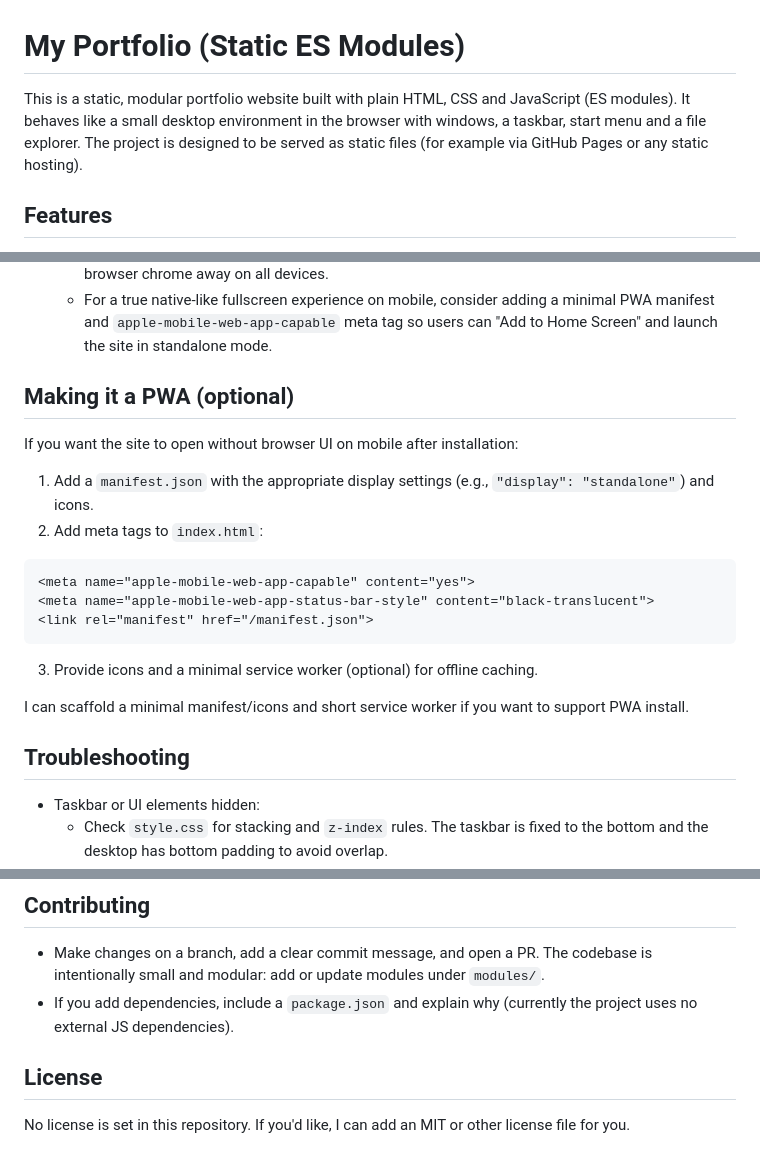
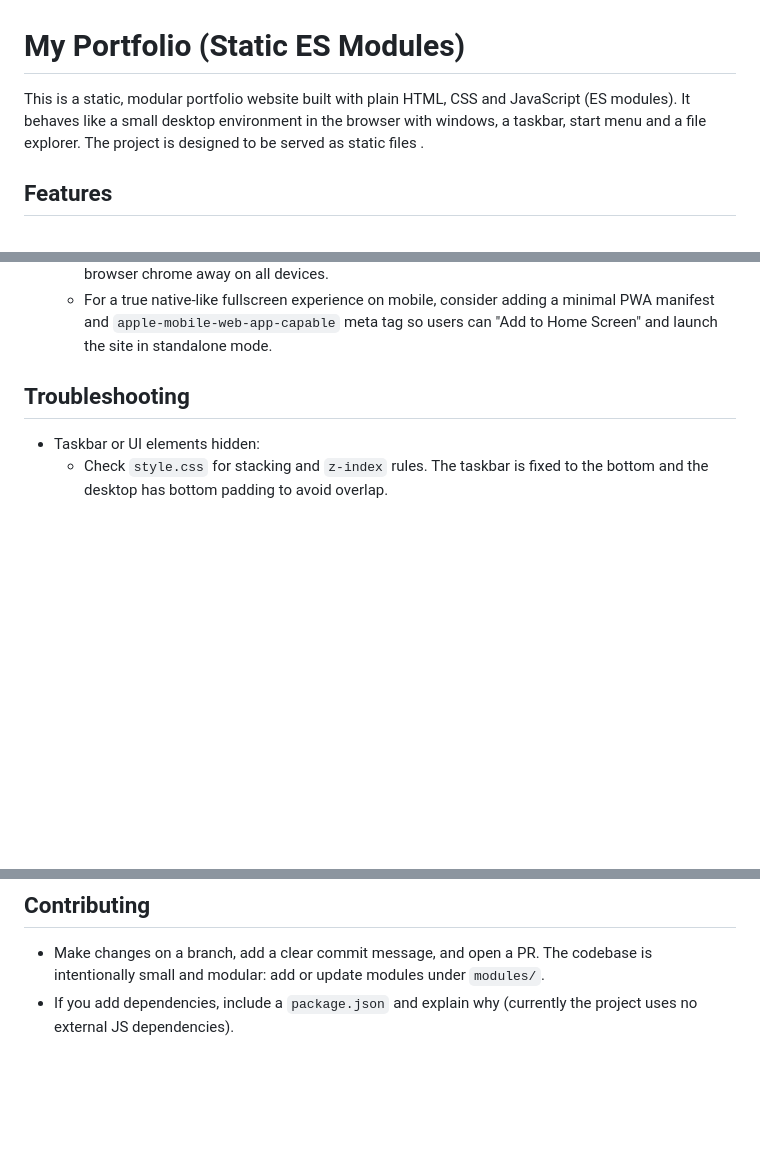
Before and after one commit to Adithyan78/my_porfolio, a Markdown page: README.md, 3 parts joined by grey strips. GitHub-like rendering; blank space fills up the shorter version.

````diff
--- a/README.md
+++ b/README.md
@@ -1,6 +1,6 @@
 # My Portfolio (Static ES Modules)
 
-This is a static, modular portfolio website built with plain HTML, CSS and JavaScript (ES modules). It behaves like a small desktop environment in the browser with windows, a taskbar, start menu and a file explorer. The project is designed to be served as static files (for example via GitHub Pages or any static hosting).
+This is a static, modular portfolio website built with plain HTML, CSS and JavaScript (ES modules). It behaves like a small desktop environment in the browser with windows, a taskbar, start menu and a file explorer. The project is designed to be served as static files .
 
 ## Features
 
@@ -53,22 +53,6 @@ Alternatively, push to GitHub and enable GitHub Pages for the repository to host
   - On mobile (or if the API is blocked), a `body.pseudo-fullscreen` CSS mode is toggled to make the site occupy the viewport as a fallback. This is a best-effort workaround — it can't force browser chrome away on all devices.
   - For a true native-like fullscreen experience on mobile, consider adding a minimal PWA manifest and `apple-mobile-web-app-capable` meta tag so users can "Add to Home Screen" and launch the site in standalone mode.
 
-## Making it a PWA (optional)
-
-If you want the site to open without browser UI on mobile after installation:
-
-1. Add a `manifest.json` with the appropriate display settings (e.g., `"display": "standalone"`) and icons.
-2. Add meta tags to `index.html`:
-
-```html
-<meta name="apple-mobile-web-app-capable" content="yes">
-<meta name="apple-mobile-web-app-status-bar-style" content="black-translucent">
-<link rel="manifest" href="/manifest.json">
-```
-
-3. Provide icons and a minimal service worker (optional) for offline caching.
-
-I can scaffold a minimal manifest/icons and short service worker if you want to support PWA install.
 
 ## Troubleshooting
 
@@ -83,7 +67,3 @@ I can scaffold a minimal manifest/icons and short service worker if you want to
 
 - Make changes on a branch, add a clear commit message, and open a PR. The codebase is intentionally small and modular: add or update modules under `modules/`.
 - If you add dependencies, include a `package.json` and explain why (currently the project uses no external JS dependencies).
-
-## License
-
-No license is set in this repository. If you'd like, I can add an MIT or other license file for you.
````
Also changed, not shown: other parts of README.md (+1 -1 lines).
